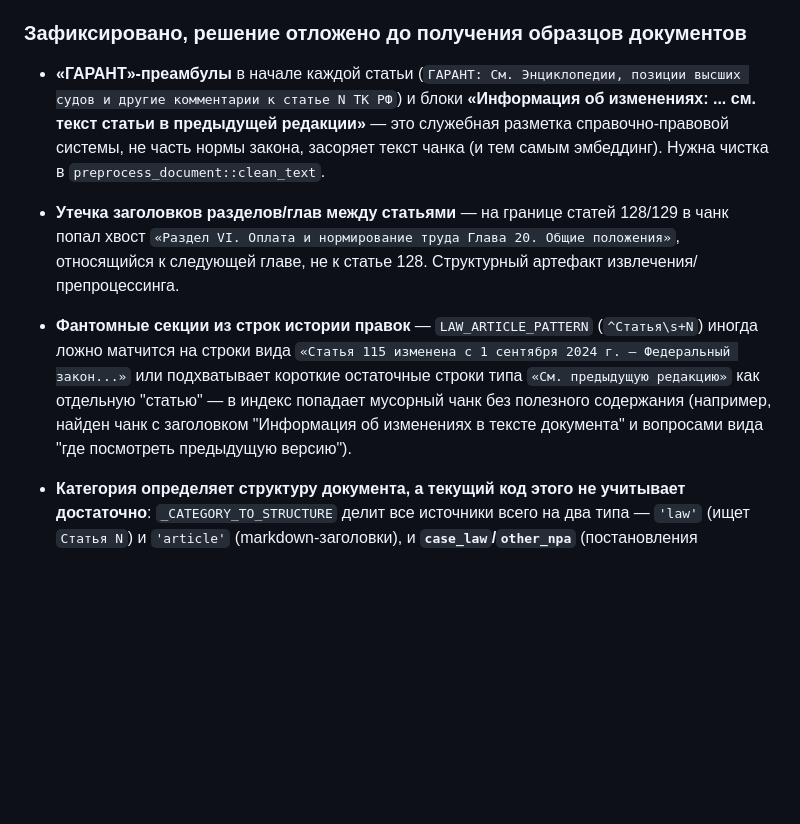
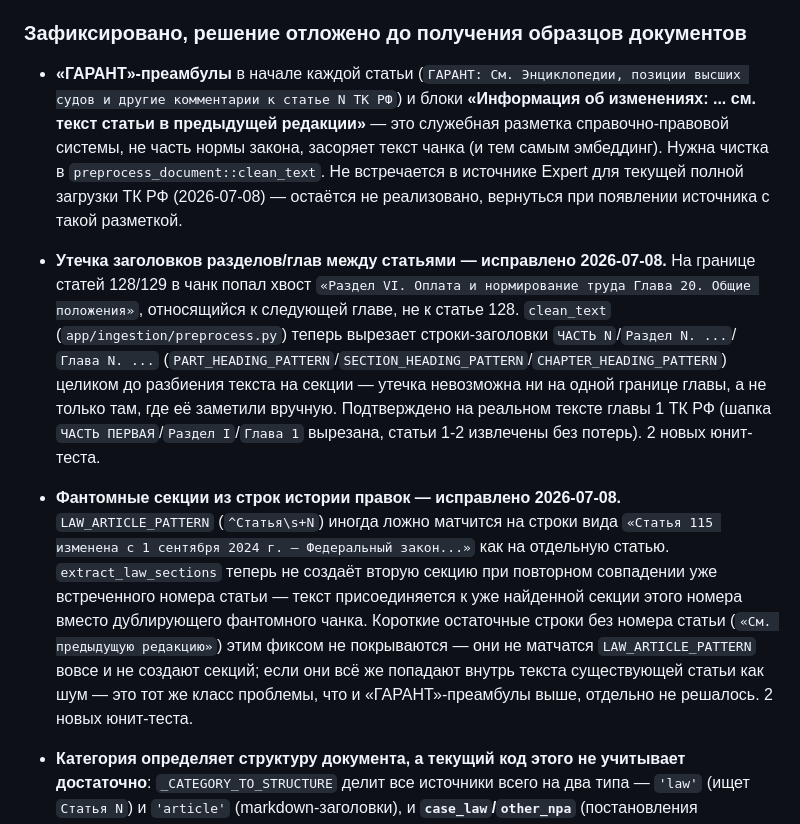
Before and after one commit to BKSLab/vera_rag_service, a Markdown page: RAG_SERVICE_PLAN.md, the part around the change. Rendered like a GitHub page; blank space fills up the shorter version.

Commit message:
docs: обновил план по итогам фикса утечки заголовков и фантомных секций
Co-Authored-By: Claude Sonnet 5 <noreply@anthropic.com>

```diff
--- a/RAG_SERVICE_PLAN.md
+++ b/RAG_SERVICE_PLAN.md
@@ -596,9 +596,9 @@ MCP Tools Server  --HTTP POST /search-->  RAG Service
 
 ### Зафиксировано, решение отложено до получения образцов документов
 
-- **«ГАРАНТ»-преамбулы** в начале каждой статьи (`ГАРАНТ: См. Энциклопедии, позиции высших судов и другие комментарии к статье N ТК РФ`) и блоки **«Информация об изменениях: ... см. текст статьи в предыдущей редакции»** — это служебная разметка справочно-правовой системы, не часть нормы закона, засоряет текст чанка (и тем самым эмбеддинг). Нужна чистка в `preprocess_document::clean_text`.
-- **Утечка заголовков разделов/глав между статьями** — на границе статей 128/129 в чанк попал хвост `«Раздел VI. Оплата и нормирование труда Глава 20. Общие положения»`, относящийся к следующей главе, не к статье 128. Структурный артефакт извлечения/препроцессинга.
-- **Фантомные секции из строк истории правок** — `LAW_ARTICLE_PATTERN` (`^Статья\s+N`) иногда ложно матчится на строки вида `«Статья 115 изменена с 1 сентября 2024 г. — Федеральный закон...»` или подхватывает короткие остаточные строки типа `«См. предыдущую редакцию»` как отдельную "статью" — в индекс попадает мусорный чанк без полезного содержания (например, найден чанк с заголовком "Информация об изменениях в тексте документа" и вопросами вида "где посмотреть предыдущую версию").
+- **«ГАРАНТ»-преамбулы** в начале каждой статьи (`ГАРАНТ: См. Энциклопедии, позиции высших судов и другие комментарии к статье N ТК РФ`) и блоки **«Информация об изменениях: ... см. текст статьи в предыдущей редакции»** — это служебная разметка справочно-правовой системы, не часть нормы закона, засоряет текст чанка (и тем самым эмбеддинг). Нужна чистка в `preprocess_document::clean_text`. Не встречается в источнике Expert для текущей полной загрузки ТК РФ (2026-07-08) — остаётся не реализовано, вернуться при появлении источника с такой разметкой.
+- **Утечка заголовков разделов/глав между статьями — исправлено 2026-07-08.** На границе статей 128/129 в чанк попал хвост `«Раздел VI. Оплата и нормирование труда Глава 20. Общие положения»`, относящийся к следующей главе, не к статье 128. `clean_text` (`app/ingestion/preprocess.py`) теперь вырезает строки-заголовки `ЧАСТЬ N`/`Раздел N. ...`/`Глава N. ...` (`PART_HEADING_PATTERN`/`SECTION_HEADING_PATTERN`/`CHAPTER_HEADING_PATTERN`) целиком до разбиения текста на секции — утечка невозможна ни на одной границе главы, а не только там, где её заметили вручную. Подтверждено на реальном тексте главы 1 ТК РФ (шапка `ЧАСТЬ ПЕРВАЯ`/`Раздел I`/`Глава 1` вырезана, статьи 1-2 извлечены без потерь). 2 новых юнит-теста.
+- **Фантомные секции из строк истории правок — исправлено 2026-07-08.** `LAW_ARTICLE_PATTERN` (`^Статья\s+N`) иногда ложно матчится на строки вида `«Статья 115 изменена с 1 сентября 2024 г. — Федеральный закон...»` как на отдельную статью. `extract_law_sections` теперь не создаёт вторую секцию при повторном совпадении уже встреченного номера статьи — текст присоединяется к уже найденной секции этого номера вместо дублирующего фантомного чанка. Короткие остаточные строки без номера статьи (`«См. предыдущую редакцию»`) этим фиксом не покрываются — они не матчатся `LAW_ARTICLE_PATTERN` вовсе и не создают секций; если они всё же попадают внутрь текста существующей статьи как шум — это тот же класс проблемы, что и «ГАРАНТ»-преамбулы выше, отдельно не решалось. 2 новых юнит-теста.
 - **Категория определяет структуру документа, а текущий код этого не учитывает достаточно**: `_CATEGORY_TO_STRUCTURE` делит все источники всего на два типа — `'law'` (ищет `Статья N`) и `'article'` (markdown-заголовки), и **`case_law`/`other_npa`** (постановления Пленумов, подзаконные акты) тоже попадают в `'law'`, хотя по факту размечены **пунктами** (`1.`, `2.`, ...), не статьями. Если паттерн `Статья N` не найден, весь документ проваливается в fallback "одна гигантская секция", а дальше режется чисто по словам без всякой структуры — реальный, не гипотетический пробел: сработает при первой же загрузке судебной практики или подзаконного акта.
 
   **Согласованное направление решения** (ждём от Expert образцы документов categorий `case_law`/`other_npa`, чтобы написать точный паттерн под реальную нумерацию, не вслепую):
```
